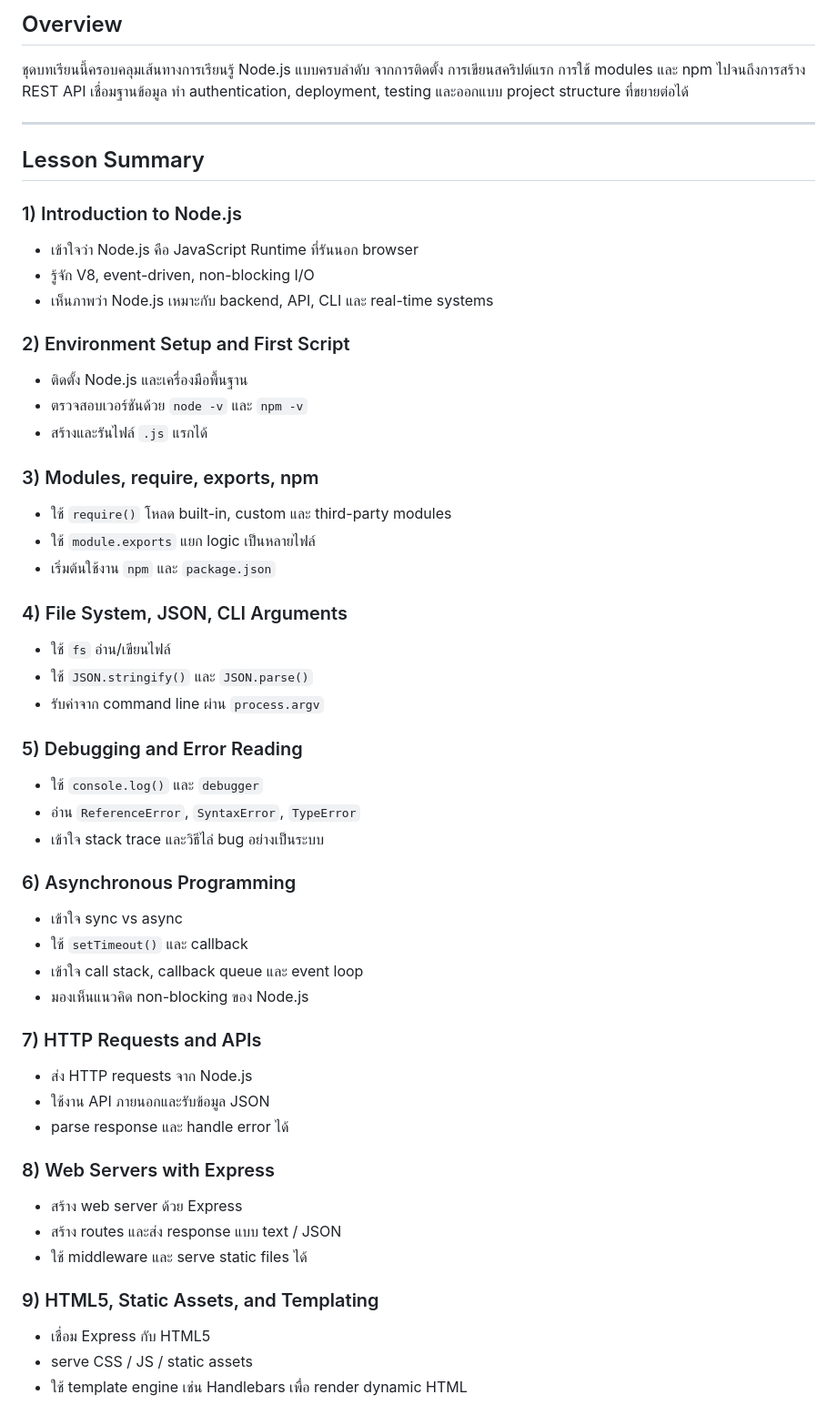
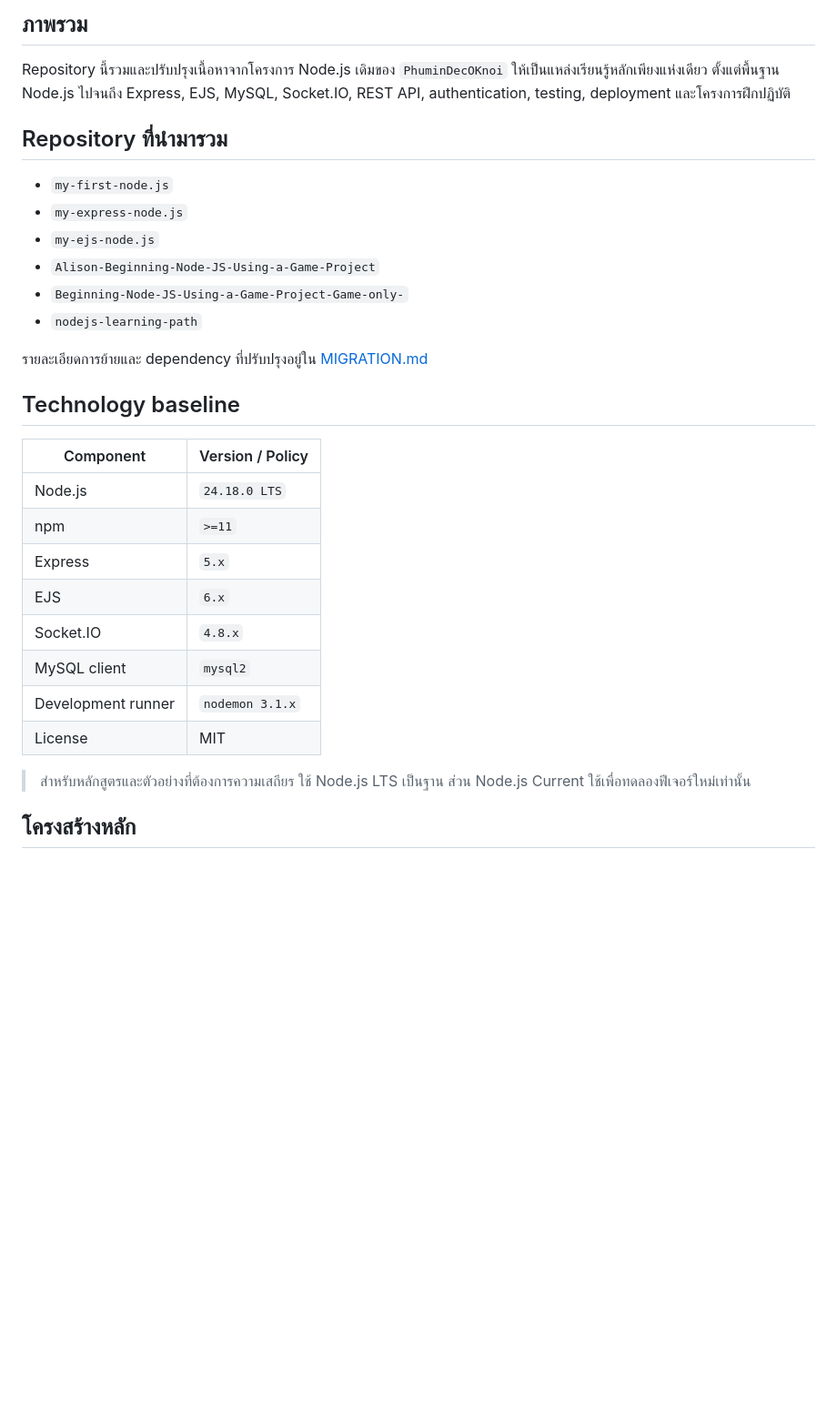
Before and after one commit to PhuminDecOKnoi/nodejs-learning-path, a Markdown page: README.md, the part around one of its changes. Shown at 91% size. Drawn GitHub-style; blank space fills up the shorter version.

```diff
--- a/README.md
+++ b/README.md
@@ -6,54 +9,33 @@
 
-## Overview
-ชุดบทเรียนนี้ครอบคลุมเส้นทางการเรียนรู้ Node.js แบบครบลำดับ จากการติดตั้ง การเขียนสคริปต์แรก การใช้ modules และ npm ไปจนถึงการสร้าง REST API เชื่อมฐานข้อมูล ทำ authentication, deployment, testing และออกแบบ project structure ที่ขยายต่อได้
+## ภาพรวม
 
----
+Repository นี้รวมและปรับปรุงเนื้อหาจากโครงการ Node.js เดิมของ `PhuminDecOKnoi` ให้เป็นแหล่งเรียนรู้หลักเพียงแห่งเดียว ตั้งแต่พื้นฐาน Node.js ไปจนถึง Express, EJS, MySQL, Socket.IO, REST API, authentication, testing, deployment และโครงการฝึกปฏิบัติ
 
-## Lesson Summary
+## Repository ที่นำมารวม
 
-### 1) Introduction to Node.js
-- เข้าใจว่า Node.js คือ JavaScript Runtime ที่รันนอก browser
-- รู้จัก V8, event-driven, non-blocking I/O
-- เห็นภาพว่า Node.js เหมาะกับ backend, API, CLI และ real-time systems
+- `my-first-node.js`
+- `my-express-node.js`
+- `my-ejs-node.js`
+- `Alison-Beginning-Node-JS-Using-a-Game-Project`
+- `Beginning-Node-JS-Using-a-Game-Project-Game-only-`
+- `nodejs-learning-path`
 
-### 2) Environment Setup and First Script
-- ติดตั้ง Node.js และเครื่องมือพื้นฐาน
-- ตรวจสอบเวอร์ชันด้วย `node -v` และ `npm -v`
-- สร้างและรันไฟล์ `.js` แรกได้
+รายละเอียดการย้ายและ dependency ที่ปรับปรุงอยู่ใน [MIGRATION.md](MIGRATION.md)
 
-### 3) Modules, require, exports, npm
-- ใช้ `require()` โหลด built-in, custom และ third-party modules
-- ใช้ `module.exports` แยก logic เป็นหลายไฟล์
-- เริ่มต้นใช้งาน `npm` และ `package.json`
+## Technology baseline
 
-### 4) File System, JSON, CLI Arguments
-- ใช้ `fs` อ่าน/เขียนไฟล์
-- ใช้ `JSON.stringify()` และ `JSON.parse()`
-- รับค่าจาก command line ผ่าน `process.argv`
+| Component | Version / Policy |
+|---|---|
+| Node.js | `24.18.0 LTS` |
+| npm | `>=11` |
+| Express | `5.x` |
+| EJS | `6.x` |
+| Socket.IO | `4.8.x` |
+| MySQL client | `mysql2` |
+| Development runner | `nodemon 3.1.x` |
+| License | MIT |
 
-### 5) Debugging and Error Reading
-- ใช้ `console.log()` และ `debugger`
-- อ่าน `ReferenceError`, `SyntaxError`, `TypeError`
-- เข้าใจ stack trace และวิธีไล่ bug อย่างเป็นระบบ
+> สำหรับหลักสูตรและตัวอย่างที่ต้องการความเสถียร ใช้ Node.js LTS เป็นฐาน ส่วน Node.js Current ใช้เพื่อทดลองฟีเจอร์ใหม่เท่านั้น
 
-### 6) Asynchronous Programming
-- เข้าใจ sync vs async
-- ใช้ `setTimeout()` และ callback
-- เข้าใจ call stack, callback queue และ event loop
-- มองเห็นแนวคิด non-blocking ของ Node.js
+## โครงสร้างหลัก
 
-### 7) HTTP Requests and APIs
-- ส่ง HTTP requests จาก Node.js
-- ใช้งาน API ภายนอกและรับข้อมูล JSON
-- parse response และ handle error ได้
-
-### 8) Web Servers with Express
-- สร้าง web server ด้วย Express
-- สร้าง routes และส่ง response แบบ text / JSON
-- ใช้ middleware และ serve static files ได้
-
-### 9) HTML5, Static Assets, and Templating
-- เชื่อม Express กับ HTML5
-- serve CSS / JS / static assets
-- ใช้ template engine เช่น Handlebars เพื่อ render dynamic HTML
-
```
Also changed, not shown: other parts of README.md (+78 -82 lines).
